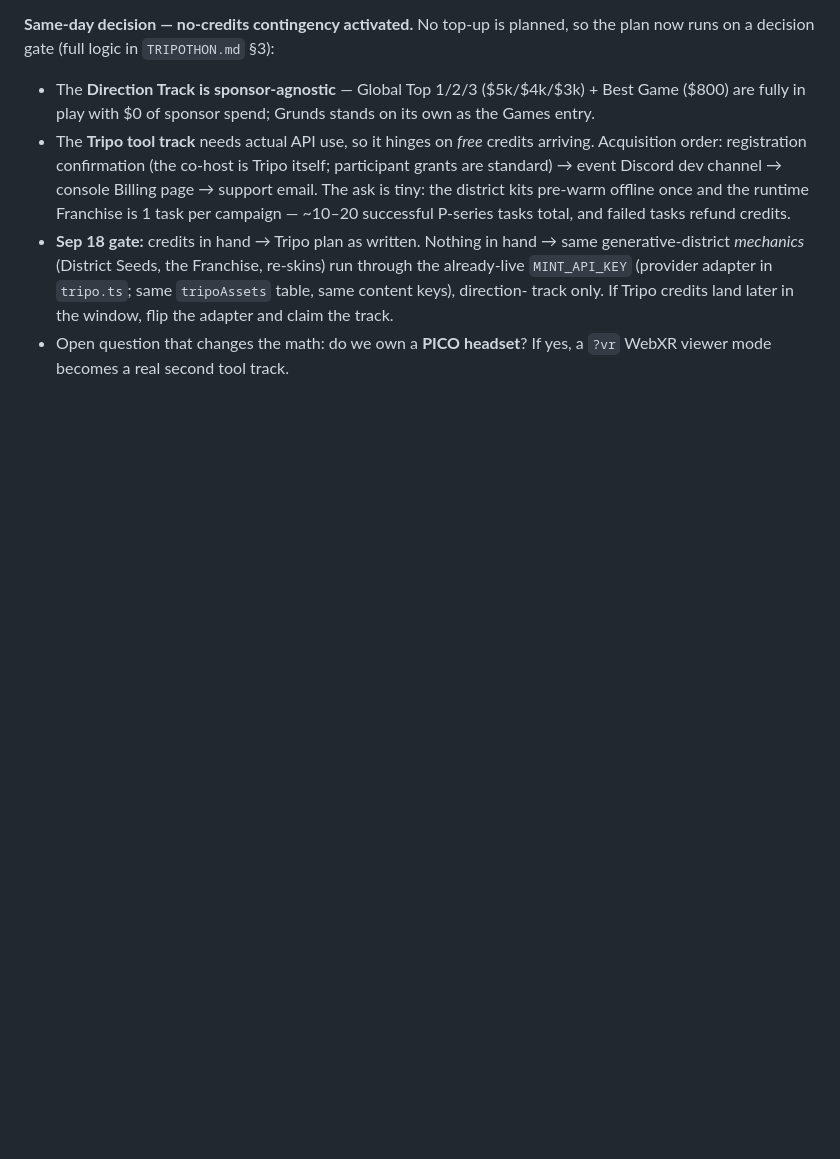
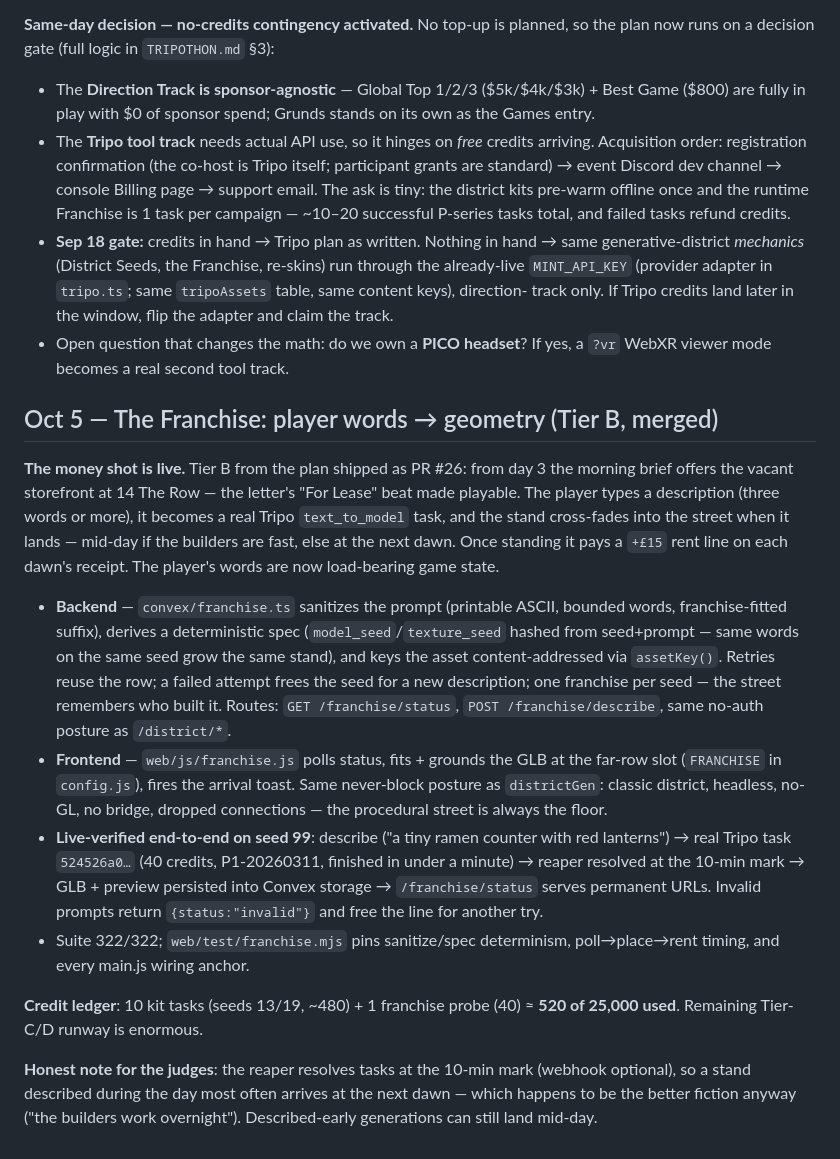
Before and after one commit to sneldao/grunds, a Markdown page: TRIPOTHON-LOG.md, the part around the change. Drawn GitHub-style; blank space fills up the shorter version.

Commit message:
Log the Franchise go-live

```diff
--- a/TRIPOTHON-LOG.md
+++ b/TRIPOTHON-LOG.md
@@ -156,3 +156,45 @@ planned, so the plan now runs on a decision gate (full logic in
   and claim the track.
 - Open question that changes the math: do we own a **PICO headset**? If
   yes, a `?vr` WebXR viewer mode becomes a real second tool track.
+
+## Oct 5 — The Franchise: player words → geometry (Tier B, merged)
+
+**The money shot is live.** Tier B from the plan shipped as PR #26: from
+day 3 the morning brief offers the vacant storefront at 14 The Row — the
+letter's "For Lease" beat made playable. The player types a description
+(three words or more), it becomes a real Tripo `text_to_model` task, and
+the stand cross-fades into the street when it lands — mid-day if the
+builders are fast, else at the next dawn. Once standing it pays a `+£15`
+rent line on each dawn's receipt. The player's words are now load-bearing
+game state.
+
+- **Backend** — `convex/franchise.ts` sanitizes the prompt (printable
+  ASCII, bounded words, franchise-fitted suffix), derives a deterministic
+  spec (`model_seed`/`texture_seed` hashed from seed+prompt — same words
+  on the same seed grow the same stand), and keys the asset
+  content-addressed via `assetKey()`. Retries reuse the row; a failed
+  attempt frees the seed for a new description; one franchise per seed —
+  the street remembers who built it. Routes: `GET /franchise/status`,
+  `POST /franchise/describe`, same no-auth posture as `/district/*`.
+- **Frontend** — `web/js/franchise.js` polls status, fits + grounds the
+  GLB at the far-row slot (`FRANCHISE` in `config.js`), fires the arrival
+  toast. Same never-block posture as `districtGen`: classic district,
+  headless, no-GL, no bridge, dropped connections — the procedural street
+  is always the floor.
+- **Live-verified end-to-end on seed 99**: describe ("a tiny ramen
+  counter with red lanterns") → real Tripo task `524526a0…` (40 credits,
+  P1-20260311, finished in under a minute) → reaper resolved at the
+  10-min mark → GLB + preview persisted into Convex storage →
+  `/franchise/status` serves permanent URLs. Invalid prompts return
+  `{status:"invalid"}` and free the line for another try.
+- Suite 322/322; `web/test/franchise.mjs` pins sanitize/spec determinism,
+  poll→place→rent timing, and every main.js wiring anchor.
+
+**Credit ledger**: 10 kit tasks (seeds 13/19, ~480) + 1 franchise probe
+(40) ≈ **520 of 25,000 used**. Remaining Tier-C/D runway is enormous.
+
+**Honest note for the judges**: the reaper resolves tasks at the 10-min
+mark (webhook optional), so a stand described during the day most often
+arrives at the next dawn — which happens to be the better fiction anyway
+("the builders work overnight"). Described-early generations can still
+land mid-day.
```
